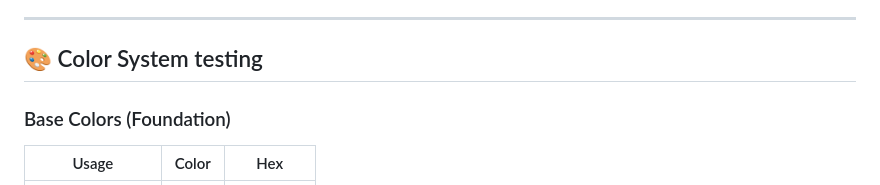
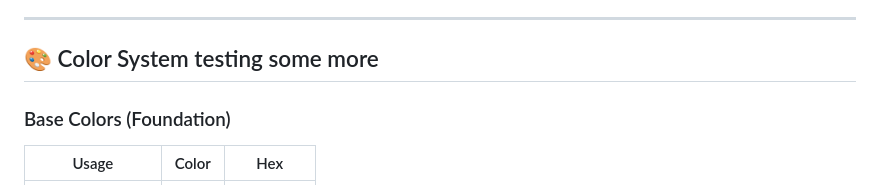
Before and after one commit to enkidu36/powerlambda-client, a Markdown page: README.md, the part around the change. Rendered like a GitHub page.

```diff
--- a/README.md
+++ b/README.md
@@ -13,7 +13,7 @@ Design principles:
 
 ---
 
-## 🎨 Color System testing
+## 🎨 Color System testing some more
 
 ### Base Colors (Foundation)
 
```
